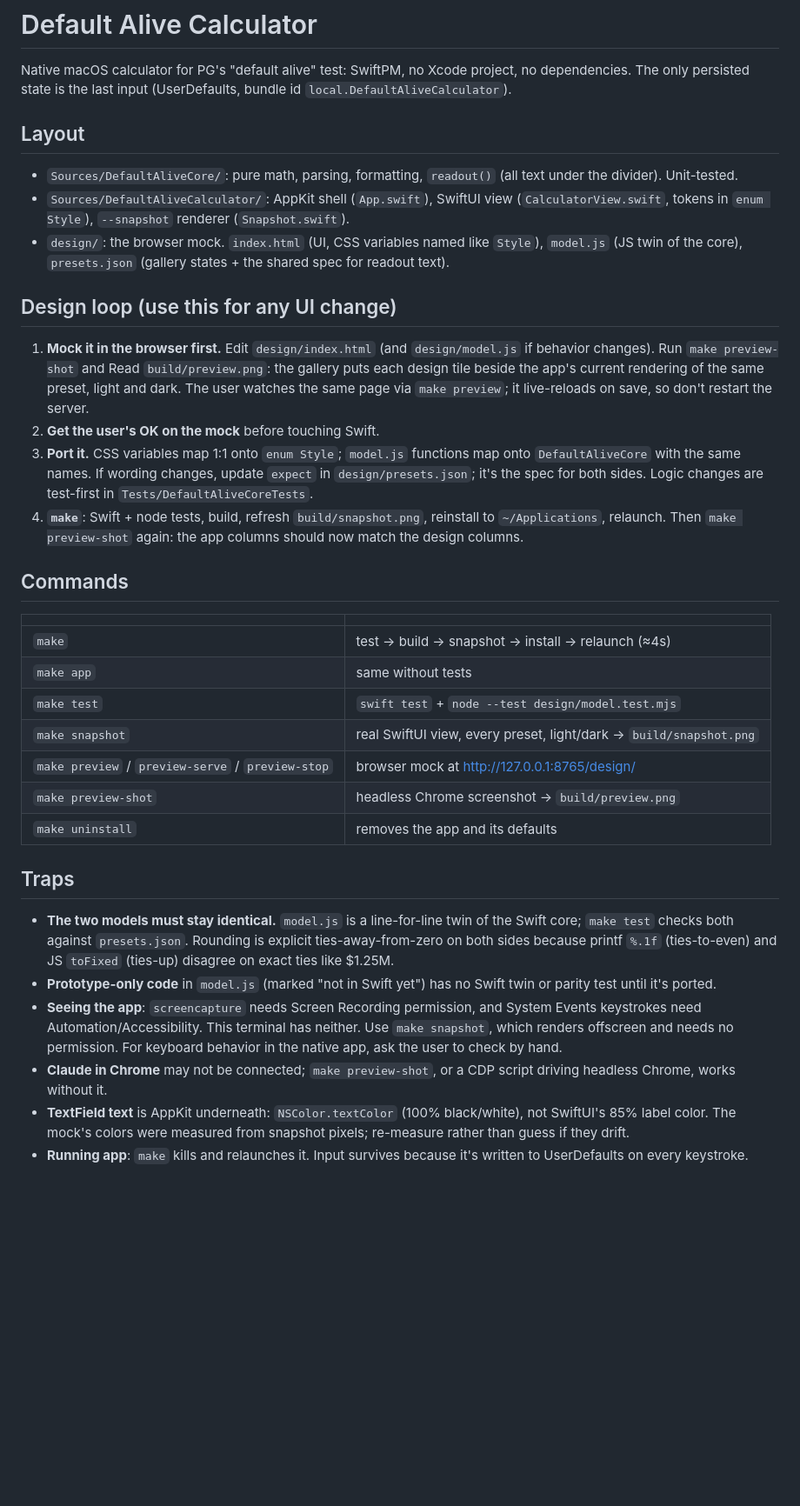
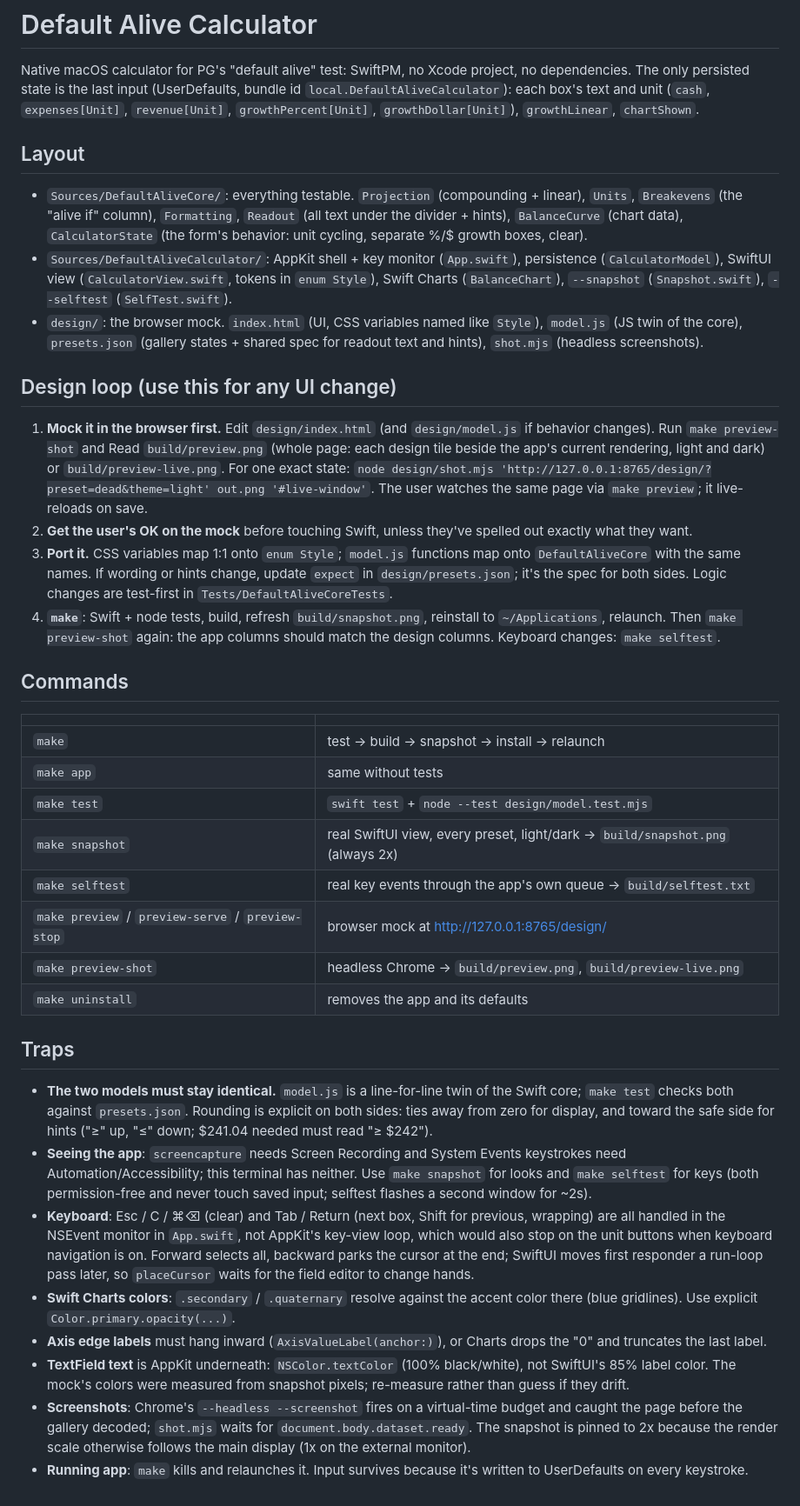
Before and after one commit to rickardstureborg/default-alive-calc, a Markdown page: CLAUDE.md, the part around the change. Shown at 87% size. Drawn GitHub-style; blank space fills up the shorter version.

Commit message:
claude md tooling + traps from today

```diff
--- a/CLAUDE.md
+++ b/CLAUDE.md
@@ -2,38 +2,42 @@
 
 Native macOS calculator for PG's "default alive" test: SwiftPM, no Xcode project, no
 dependencies. The only persisted state is the last input (UserDefaults, bundle id
-`local.DefaultAliveCalculator`).
+`local.DefaultAliveCalculator`): each box's text and unit (`cash`, `expenses[Unit]`,
+`revenue[Unit]`, `growthPercent[Unit]`, `growthDollar[Unit]`), `growthLinear`, `chartShown`.
 
 ## Layout
 
-- `Sources/DefaultAliveCore/`: pure math, parsing, formatting, `readout()` (all text under the divider). Unit-tested.
-- `Sources/DefaultAliveCalculator/`: AppKit shell (`App.swift`), SwiftUI view (`CalculatorView.swift`, tokens in `enum Style`), `--snapshot` renderer (`Snapshot.swift`).
-- `design/`: the browser mock. `index.html` (UI, CSS variables named like `Style`), `model.js` (JS twin of the core), `presets.json` (gallery states + the shared spec for readout text).
+- `Sources/DefaultAliveCore/`: everything testable. `Projection` (compounding + linear), `Units`, `Breakevens` (the "alive if" column), `Formatting`, `Readout` (all text under the divider + hints), `BalanceCurve` (chart data), `CalculatorState` (the form's behavior: unit cycling, separate %/$ growth boxes, clear).
+- `Sources/DefaultAliveCalculator/`: AppKit shell + key monitor (`App.swift`), persistence (`CalculatorModel`), SwiftUI view (`CalculatorView.swift`, tokens in `enum Style`), Swift Charts (`BalanceChart`), `--snapshot` (`Snapshot.swift`), `--selftest` (`SelfTest.swift`).
+- `design/`: the browser mock. `index.html` (UI, CSS variables named like `Style`), `model.js` (JS twin of the core), `presets.json` (gallery states + shared spec for readout text and hints), `shot.mjs` (headless screenshots).
 
 ## Design loop (use this for any UI change)
 
-1. **Mock it in the browser first.** Edit `design/index.html` (and `design/model.js` if behavior changes). Run `make preview-shot` and Read `build/preview.png`: the gallery puts each design tile beside the app's current rendering of the same preset, light and dark. The user watches the same page via `make preview`; it live-reloads on save, so don't restart the server.
-2. **Get the user's OK on the mock** before touching Swift.
-3. **Port it.** CSS variables map 1:1 onto `enum Style`; `model.js` functions map onto `DefaultAliveCore` with the same names. If wording changes, update `expect` in `design/presets.json`; it's the spec for both sides. Logic changes are test-first in `Tests/DefaultAliveCoreTests`.
-4. **`make`**: Swift + node tests, build, refresh `build/snapshot.png`, reinstall to `~/Applications`, relaunch. Then `make preview-shot` again: the app columns should now match the design columns.
+1. **Mock it in the browser first.** Edit `design/index.html` (and `design/model.js` if behavior changes). Run `make preview-shot` and Read `build/preview.png` (whole page: each design tile beside the app's current rendering, light and dark) or `build/preview-live.png`. For one exact state: `node design/shot.mjs 'http://127.0.0.1:8765/design/?preset=dead&theme=light' out.png '#live-window'`. The user watches the same page via `make preview`; it live-reloads on save.
+2. **Get the user's OK on the mock** before touching Swift, unless they've spelled out exactly what they want.
+3. **Port it.** CSS variables map 1:1 onto `enum Style`; `model.js` functions map onto `DefaultAliveCore` with the same names. If wording or hints change, update `expect` in `design/presets.json`; it's the spec for both sides. Logic changes are test-first in `Tests/DefaultAliveCoreTests`.
+4. **`make`**: Swift + node tests, build, refresh `build/snapshot.png`, reinstall to `~/Applications`, relaunch. Then `make preview-shot` again: the app columns should match the design columns. Keyboard changes: `make selftest`.
 
 ## Commands
 
 | | |
 |---|---|
-| `make` | test → build → snapshot → install → relaunch (≈4s) |
+| `make` | test → build → snapshot → install → relaunch |
 | `make app` | same without tests |
 | `make test` | `swift test` + `node --test design/model.test.mjs` |
-| `make snapshot` | real SwiftUI view, every preset, light/dark → `build/snapshot.png` |
+| `make snapshot` | real SwiftUI view, every preset, light/dark → `build/snapshot.png` (always 2x) |
+| `make selftest` | real key events through the app's own queue → `build/selftest.txt` |
 | `make preview` / `preview-serve` / `preview-stop` | browser mock at http://127.0.0.1:8765/design/ |
-| `make preview-shot` | headless Chrome screenshot → `build/preview.png` |
+| `make preview-shot` | headless Chrome → `build/preview.png`, `build/preview-live.png` |
 | `make uninstall` | removes the app and its defaults |
 
 ## Traps
 
-- **The two models must stay identical.** `model.js` is a line-for-line twin of the Swift core; `make test` checks both against `presets.json`. Rounding is explicit ties-away-from-zero on both sides because printf `%.1f` (ties-to-even) and JS `toFixed` (ties-up) disagree on exact ties like $1.25M.
-- **Prototype-only code** in `model.js` (marked "not in Swift yet") has no Swift twin or parity test until it's ported.
-- **Seeing the app**: `screencapture` needs Screen Recording permission, and System Events keystrokes need Automation/Accessibility. This terminal has neither. Use `make snapshot`, which renders offscreen and needs no permission. For keyboard behavior in the native app, ask the user to check by hand.
-- **Claude in Chrome** may not be connected; `make preview-shot`, or a CDP script driving headless Chrome, works without it.
+- **The two models must stay identical.** `model.js` is a line-for-line twin of the Swift core; `make test` checks both against `presets.json`. Rounding is explicit on both sides: ties away from zero for display, and toward the safe side for hints ("≥" up, "≤" down; $241.04 needed must read "≥ $242").
+- **Seeing the app**: `screencapture` needs Screen Recording and System Events keystrokes need Automation/Accessibility; this terminal has neither. Use `make snapshot` for looks and `make selftest` for keys (both permission-free and never touch saved input; selftest flashes a second window for ~2s).
+- **Keyboard**: Esc / C / ⌘⌫ (clear) and Tab / Return (next box, Shift for previous, wrapping) are all handled in the NSEvent monitor in `App.swift`, not AppKit's key-view loop, which would also stop on the unit buttons when keyboard navigation is on. Forward selects all, backward parks the cursor at the end; SwiftUI moves first responder a run-loop pass later, so `placeCursor` waits for the field editor to change hands.
+- **Swift Charts colors**: `.secondary` / `.quaternary` resolve against the accent color there (blue gridlines). Use explicit `Color.primary.opacity(...)`.
+- **Axis edge labels** must hang inward (`AxisValueLabel(anchor:)`), or Charts drops the "0" and truncates the last label.
 - **TextField text** is AppKit underneath: `NSColor.textColor` (100% black/white), not SwiftUI's 85% label color. The mock's colors were measured from snapshot pixels; re-measure rather than guess if they drift.
+- **Screenshots**: Chrome's `--headless --screenshot` fires on a virtual-time budget and caught the page before the gallery decoded; `shot.mjs` waits for `document.body.dataset.ready`. The snapshot is pinned to 2x because the render scale otherwise follows the main display (1x on the external monitor).
 - **Running app**: `make` kills and relaunches it. Input survives because it's written to UserDefaults on every keystroke.
```
